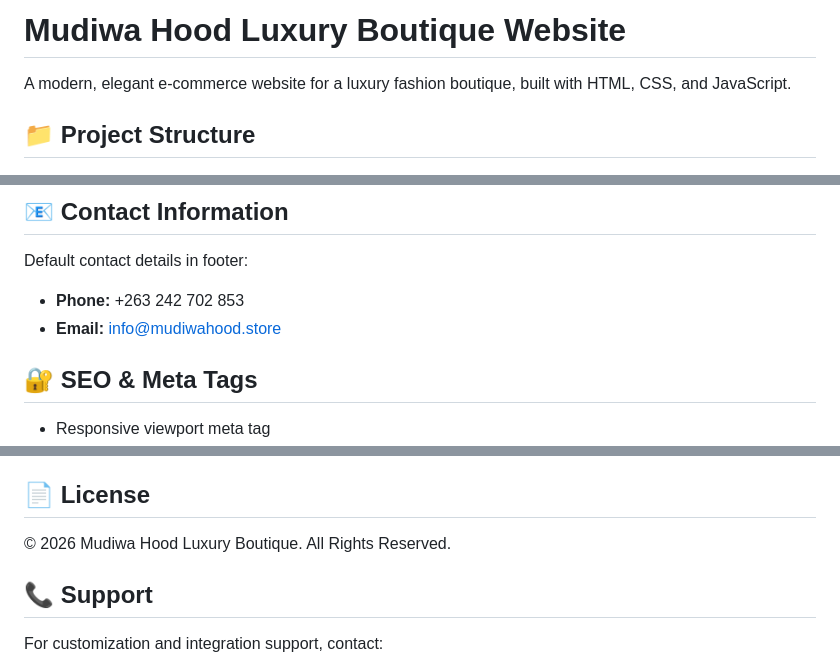
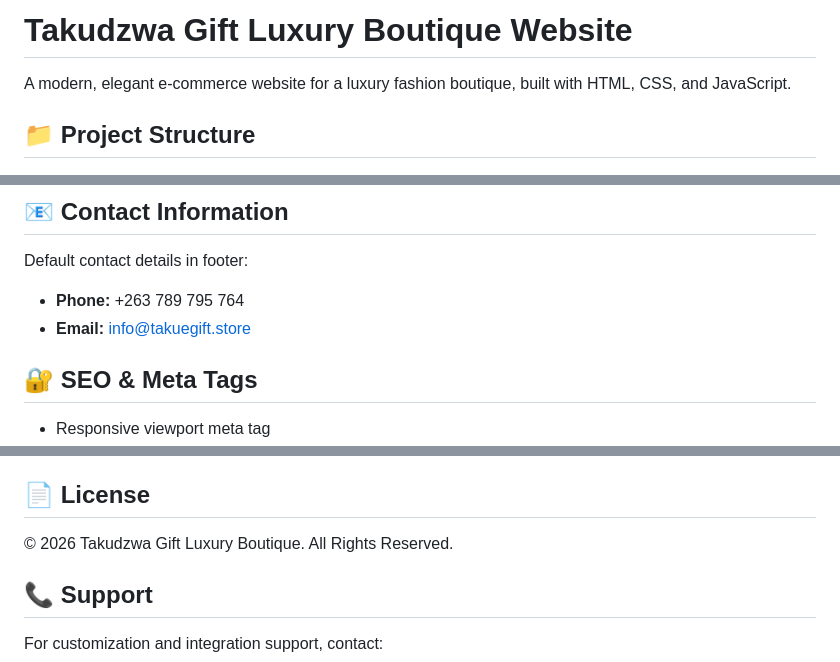
Before and after one commit to TGIFTSN100/Clothing-site, a Markdown page: README.md, 3 parts joined by grey strips. Rendered like a GitHub page.

Commit message:
Update branding from Mudiwa Hood to Takudzwa Gift

```diff
--- a/README.md
+++ b/README.md
@@ -1,4 +1,4 @@
-# Mudiwa Hood Luxury Boutique Website
+# Takudzwa Gift Luxury Boutique Website
 
 A modern, elegant e-commerce website for a luxury fashion boutique, built with HTML, CSS, and JavaScript.
 
@@ -170,8 +170,8 @@ The website includes JavaScript functions ready for backend integration:
 ## 📧 Contact Information
 
 Default contact details in footer:
-- **Phone:** +263 242 702 853
-- **Email:** info@mudiwahood.store
+- **Phone:** +263 789 795 764
+- **Email:** info@takuegift.store
 
 ## 🔐 SEO & Meta Tags
 
@@ -202,7 +202,7 @@ Default contact details in footer:
 
 ## 📄 License
 
-© 2026 Mudiwa Hood Luxury Boutique. All Rights Reserved.
+© 2026 Takudzwa Gift Luxury Boutique. All Rights Reserved.
 
 ## 📞 Support
 
```
